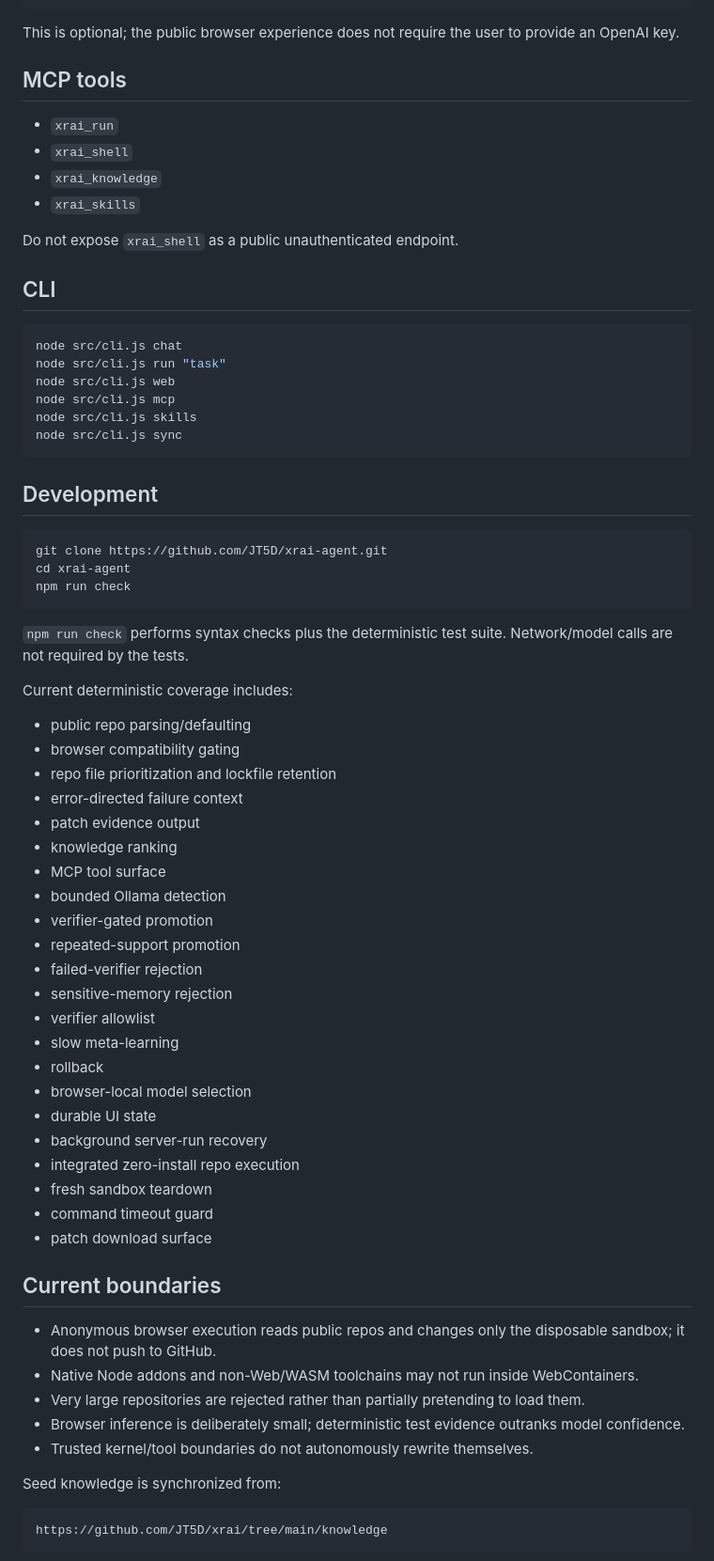
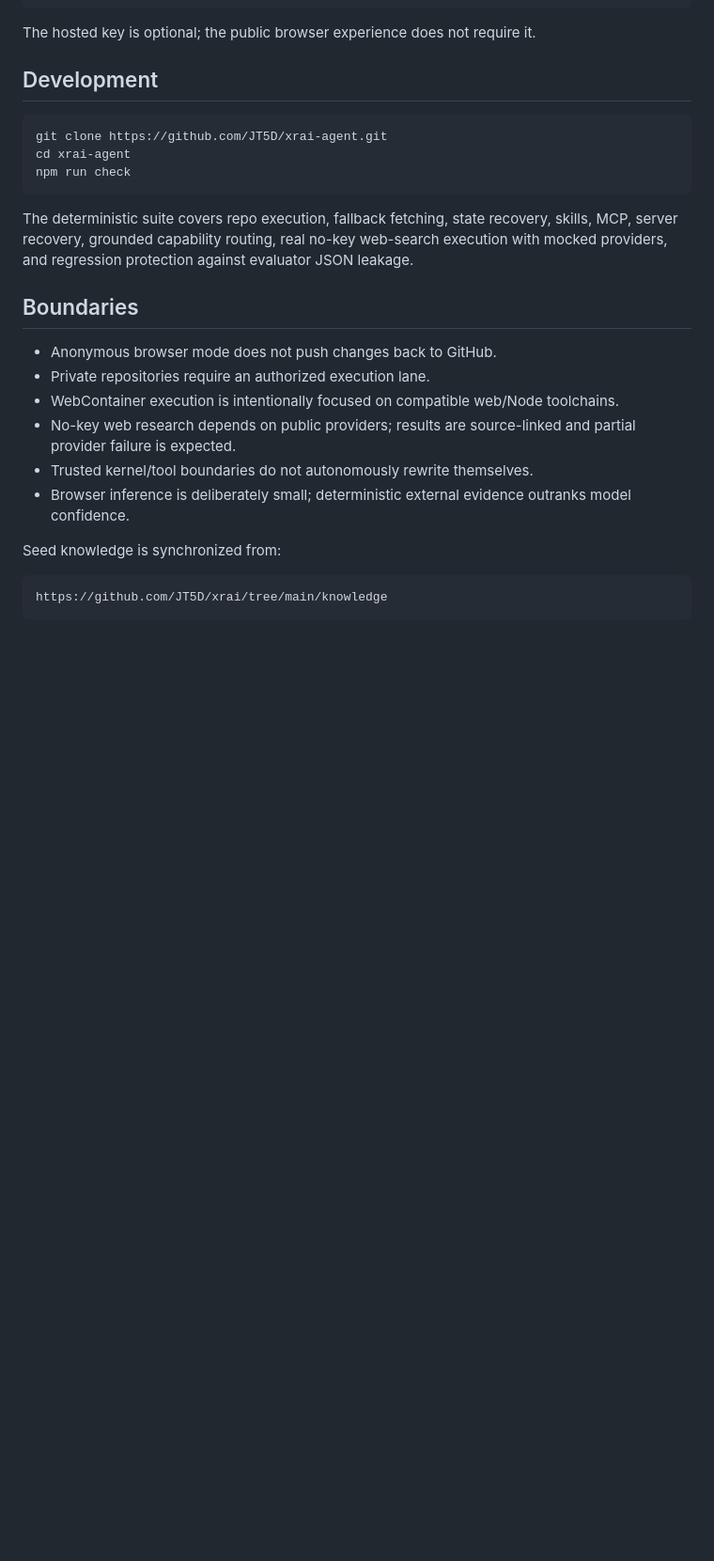
Before and after one commit to JT5D/xrai-agent, a Markdown page: README.md, the part around one of its changes. Shown at 94% size. Rendered like a GitHub page; blank space fills up the shorter version.

````diff
--- a/README.md
+++ b/README.md
@@ -143,27 +142,7 @@ export XRAI_MODEL=gpt-5.6-luna
 node src/cli.js chat
 ```
 
-This is optional; the public browser experience does not require the user to provide an OpenAI key.
-
-## MCP tools
-
-- `xrai_run`
-- `xrai_shell`
-- `xrai_knowledge`
-- `xrai_skills`
-
-Do not expose `xrai_shell` as a public unauthenticated endpoint.
-
-## CLI
-
-```bash
-node src/cli.js chat
-node src/cli.js run "task"
-node src/cli.js web
-node src/cli.js mcp
-node src/cli.js skills
-node src/cli.js sync
-```
+The hosted key is optional; the public browser experience does not require it.
 
 ## Development
 
@@ -173,40 +152,16 @@ cd xrai-agent
 npm run check
 ```
 
-`npm run check` performs syntax checks plus the deterministic test suite. Network/model calls are not required by the tests.
+The deterministic suite covers repo execution, fallback fetching, state recovery, skills, MCP, server recovery, grounded capability routing, real no-key web-search execution with mocked providers, and regression protection against evaluator JSON leakage.
 
-Current deterministic coverage includes:
+## Boundaries
 
-- public repo parsing/defaulting
-- browser compatibility gating
-- repo file prioritization and lockfile retention
-- error-directed failure context
-- patch evidence output
-- knowledge ranking
-- MCP tool surface
-- bounded Ollama detection
-- verifier-gated promotion
-- repeated-support promotion
-- failed-verifier rejection
-- sensitive-memory rejection
-- verifier allowlist
-- slow meta-learning
-- rollback
-- browser-local model selection
-- durable UI state
-- background server-run recovery
-- integrated zero-install repo execution
-- fresh sandbox teardown
-- command timeout guard
-- patch download surface
-
-## Current boundaries
-
-- Anonymous browser execution reads public repos and changes only the disposable sandbox; it does not push to GitHub.
-- Native Node addons and non-Web/WASM toolchains may not run inside WebContainers.
-- Very large repositories are rejected rather than partially pretending to load them.
-- Browser inference is deliberately small; deterministic test evidence outranks model confidence.
+- Anonymous browser mode does not push changes back to GitHub.
+- Private repositories require an authorized execution lane.
+- WebContainer execution is intentionally focused on compatible web/Node toolchains.
+- No-key web research depends on public providers; results are source-linked and partial provider failure is expected.
 - Trusted kernel/tool boundaries do not autonomously rewrite themselves.
+- Browser inference is deliberately small; deterministic external evidence outranks model confidence.
 
 Seed knowledge is synchronized from:
 
````
Also changed, not shown: other parts of README.md (+66 -67 lines).
